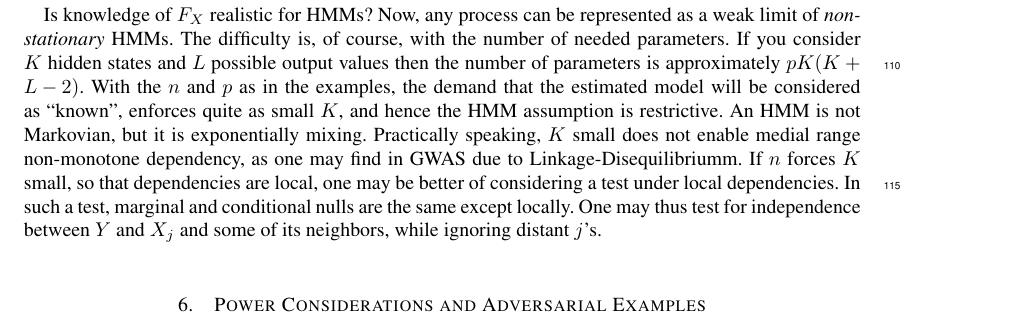
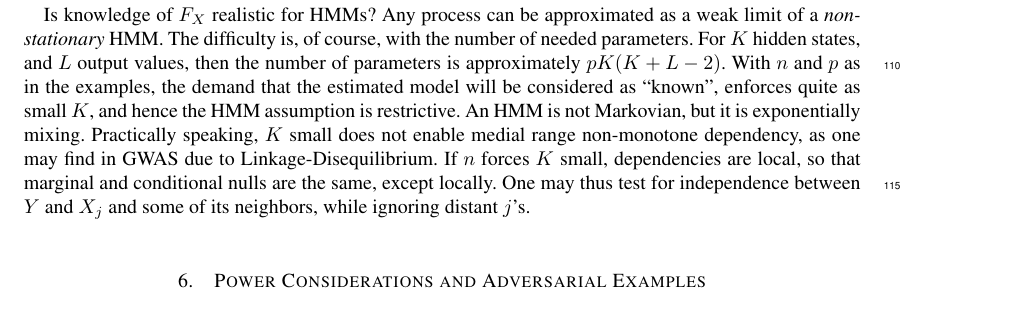
Before and after one commit to johnros/knockoffs, a LaTeX document (knockoffs.tex): part of page 3 of 5, cut so that both start at the same text. Compiled offline with pdfLaTeX.

Commit message:
before JDR edit

```diff
--- a/knockoffs.tex
+++ b/knockoffs.tex
@@ -143,14 +143,13 @@
 	Since we only need that $\tilde{X}$ be a knockoff of $X$, then it is not clear to us why the extra step of a random sample of $\tilde Z$ is needed? Can we not sample directly $X\to Z\to \tilde X$?
 
 	Is knowledge of $F_X$ realistic for HMMs?
-	Now, any process can be  represented as a weak limit of \emph{non-stationary} HMMs.
+	Any process can be approximated as a weak limit of a \emph{non-stationary} HMM.
 	The difficulty is, of course, with the number of needed parameters.
-	If you consider $K$ hidden states and $L$ possible output values then the number of parameters is approximately $pK(K+L-2)$.
-	With the $n$ and $p$ as in the examples, the demand that the estimated model will be considered as ``known'', enforces quite as small $K$, and hence the HMM assumption is restrictive.
+	For $K$ hidden states, and $L$ output values, then the number of parameters is approximately $p K(K+L-2)$.
+	With $n$ and $p$ as in the examples, the demand that the estimated model will be considered as ``known'', enforces quite as small $K$, and hence the HMM assumption is restrictive.
 	An HMM is not Markovian, but it is exponentially mixing.
-	Practically speaking, $K$ small does not enable medial range non-monotone dependency, as one may find in GWAS due to Linkage-Disequilibriumm.
-	If $n$ forces $K$ small, so that dependencies are local, one may be better of considering a test under local dependencies.
-	In such a test, marginal and conditional nulls are the same except locally.
+	Practically speaking, $K$ small does not enable medial range non-monotone dependency, as one may find in GWAS due to Linkage-Disequilibrium.
+	If $n$ forces $K$ small, dependencies are local, so that marginal and conditional nulls are the same, except locally.
 	One may thus test for independence between $Y$ and $X_j$ and some of its neighbors, while ignoring distant $j$'s.
 
 
```
Also changed, not shown: knockoffs.pdf.
